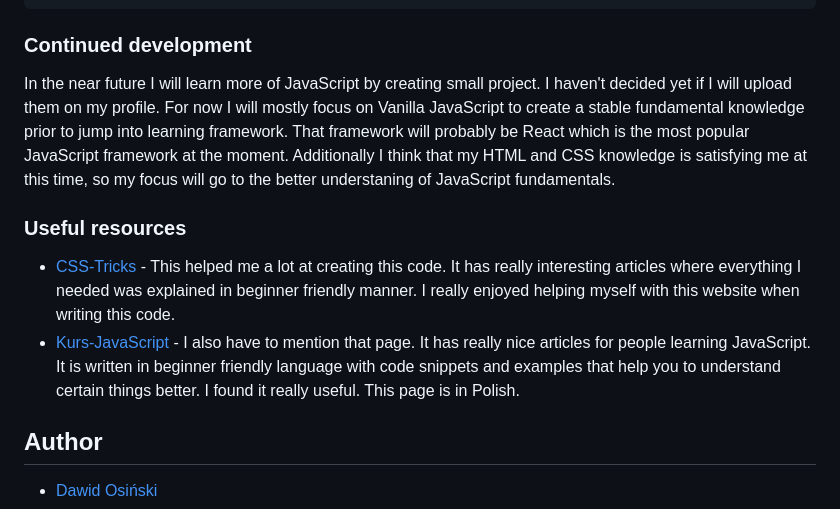
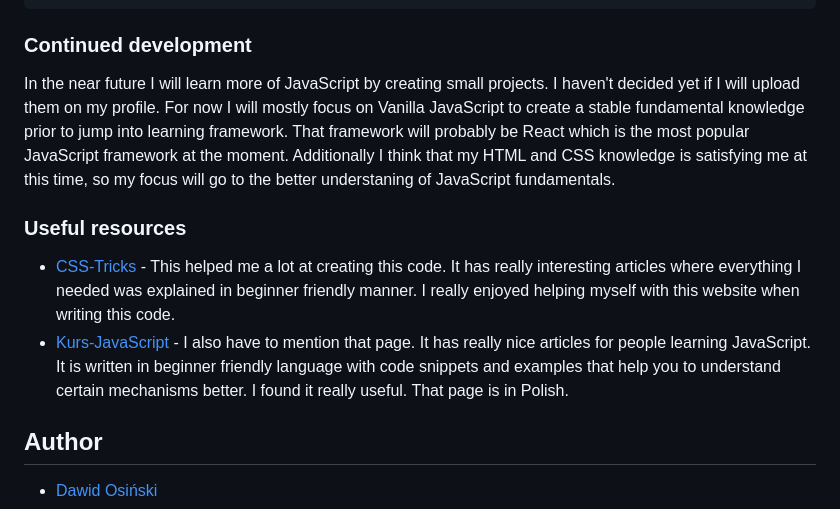
Before and after one commit to myers32/Ecommerce-product-page, a Markdown page: README.md, the part around the change. GitHub-like rendering.

```diff
--- a/README.md
+++ b/README.md
@@ -126,13 +126,13 @@ const thumbnails = () => {
 
 
 ### Continued development
-In the near future I will learn more of JavaScript by creating small project. I haven't decided yet if I will upload them on my profile. For now I will mostly focus on Vanilla JavaScript to create a stable fundamental knowledge prior to jump into learning framework. That framework will probably be React which is the most popular JavaScript framework at the moment.
+In the near future I will learn more of JavaScript by creating small projects. I haven't decided yet if I will upload them on my profile. For now I will mostly focus on Vanilla JavaScript to create a stable fundamental knowledge prior to jump into learning framework. That framework will probably be React which is the most popular JavaScript framework at the moment.
 Additionally I think that my HTML and CSS knowledge is satisfying me at this time, so my focus will go to the better understaning of JavaScript fundamentals.
 
 ### Useful resources
 
 - [CSS-Tricks](https://www.css-tricks.com) - This helped me a lot at creating this code. It has really interesting articles where everything I needed was explained in beginner friendly manner. I really enjoyed helping myself with this website when writing this code.
-- [Kurs-JavaScript](https://www.kursjs.pl/) - I also have to mention that page. It has really nice articles for people learning JavaScript. It is written in beginner friendly language with code snippets and examples that help you to understand certain things better. I found it really useful. This page is in Polish.
+- [Kurs-JavaScript](https://www.kursjs.pl/) - I also have to mention that page. It has really nice articles for people learning JavaScript. It is written in beginner friendly language with code snippets and examples that help you to understand certain mechanisms better. I found it really useful. That page is in Polish.
 
 ## Author
 
```
